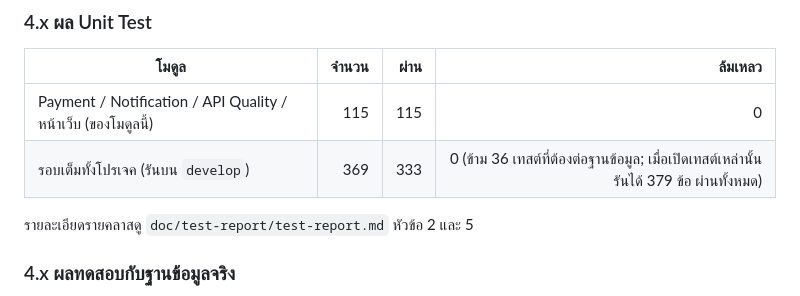
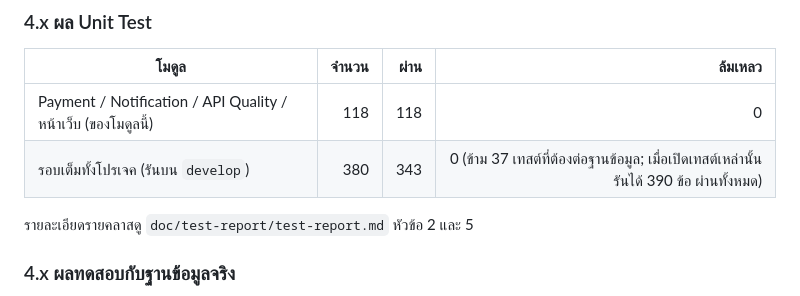
Before and after one commit to Oakiez/Laundry-Hub, a Markdown page: doc/report/shogun-sections.md, the part around the change. GitHub-like rendering.

```diff
--- a/doc/report/shogun-sections.md
+++ b/doc/report/shogun-sections.md
@@ -127,8 +127,8 @@ JUnit 5 และ Mockito สำหรับ Unit Test, Spring MockMvc (standalo
 ### 4.x ผล Unit Test
 | โมดูล | จำนวน | ผ่าน | ล้มเหลว |
 |---|---:|---:|---:|
-| Payment / Notification / API Quality / หน้าเว็บ (ของโมดูลนี้) | 115 | 115 | 0 |
-| รอบเต็มทั้งโปรเจค (รันบน `develop`) | 369 | 333 | 0 (ข้าม 36 เทสต์ที่ต้องต่อฐานข้อมูล; เมื่อเปิดเทสต์เหล่านั้นรันได้ 379 ข้อ ผ่านทั้งหมด) |
+| Payment / Notification / API Quality / หน้าเว็บ (ของโมดูลนี้) | 118 | 118 | 0 |
+| รอบเต็มทั้งโปรเจค (รันบน `develop`) | 380 | 343 | 0 (ข้าม 37 เทสต์ที่ต้องต่อฐานข้อมูล; เมื่อเปิดเทสต์เหล่านั้นรันได้ 390 ข้อ ผ่านทั้งหมด) |
 
 รายละเอียดรายคลาสดู `doc/test-report/test-report.md` หัวข้อ 2 และ 5
 
```
Also changed, not shown: doc/report/front-matter.md (+1 -1 lines), doc/test-report/test-report.md (+11 -11 lines), img/pond-state-machine.png (added), img/pond-state-session.png (added), 4 other files.
